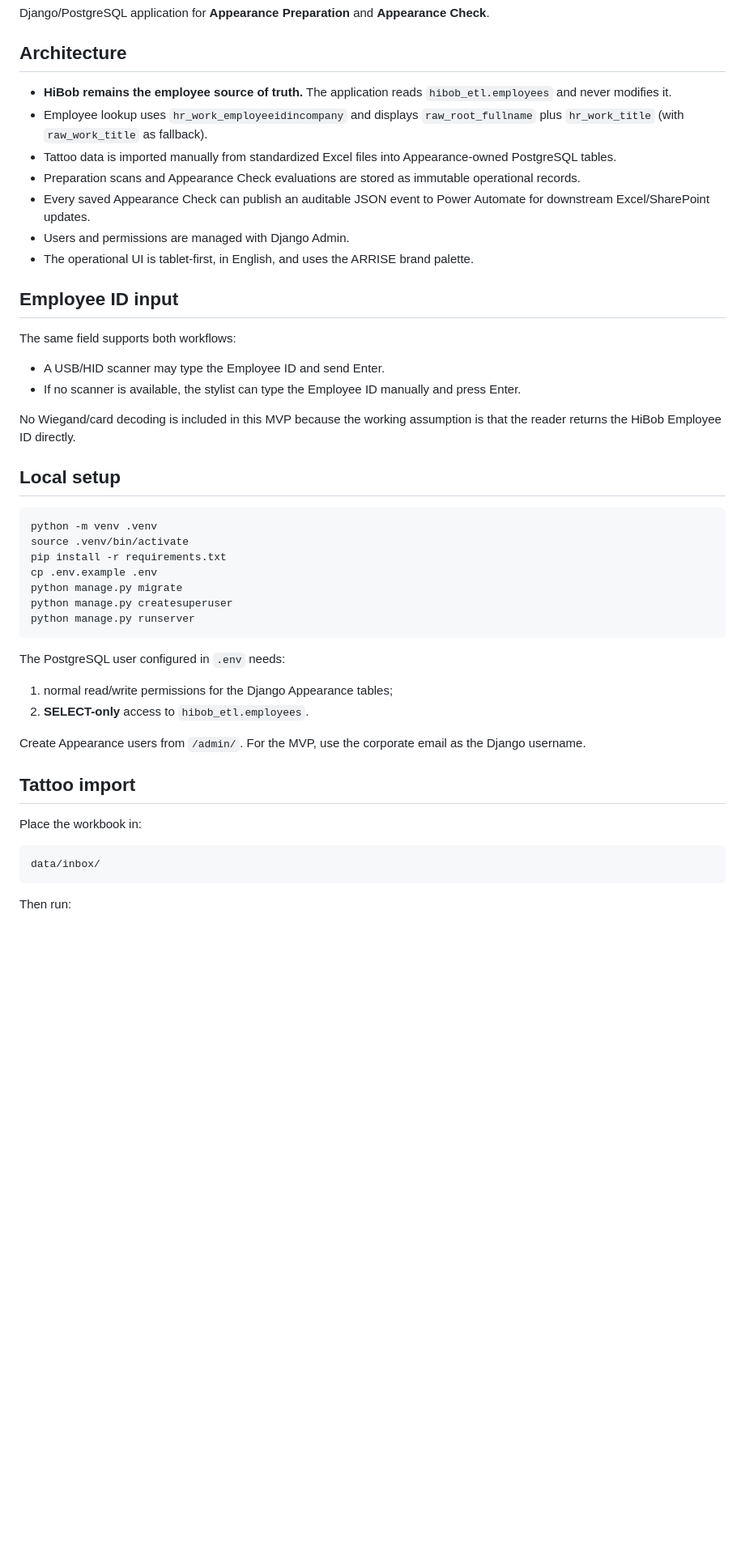
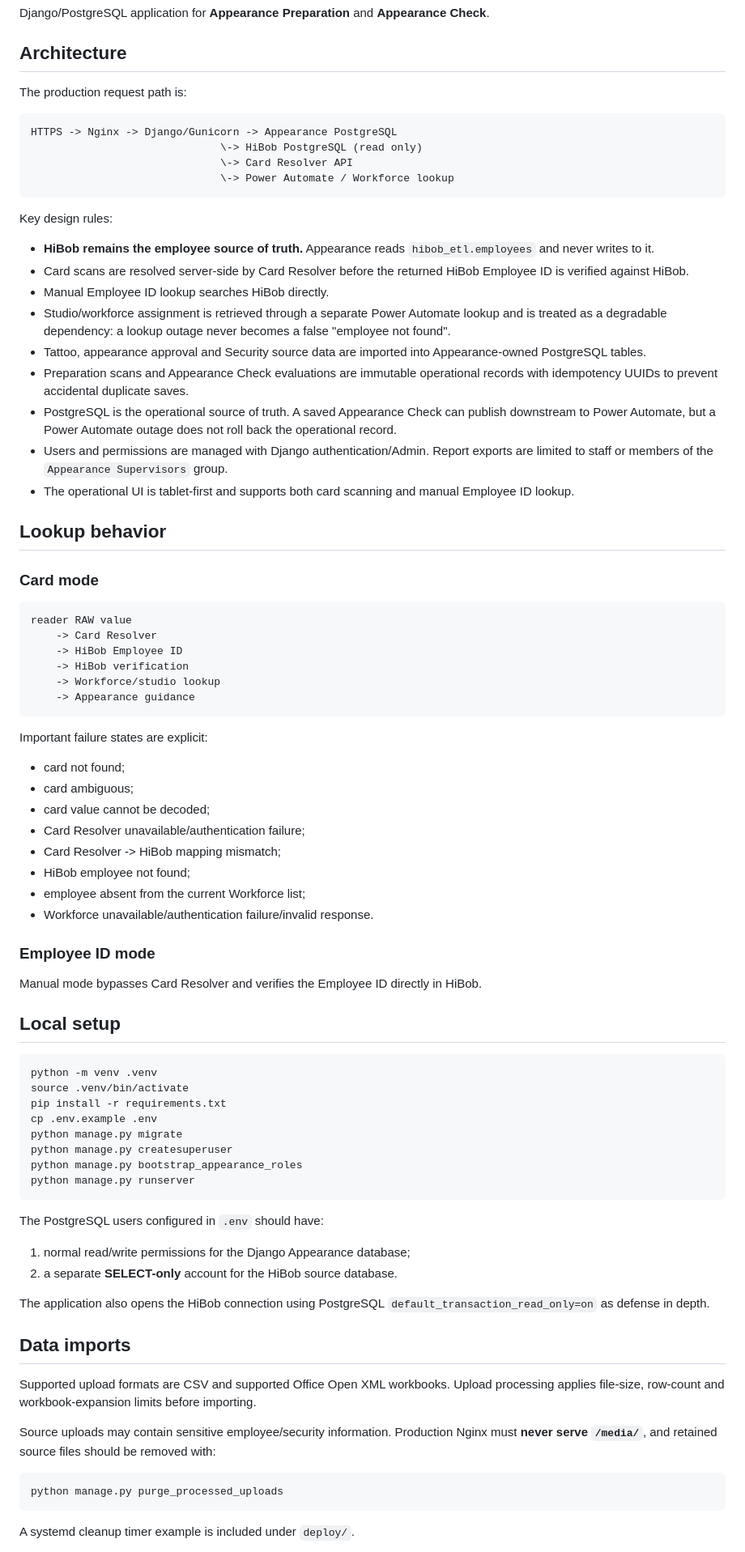
Before and after one commit to oscararrise/check_appearance, a Markdown page: README.md, the part around one of its changes. Shown at 81% size. Rendered like a GitHub page; blank space fills up the shorter version.

Commit message:
Refresh architecture and production guidance

````diff
--- a/README.md
+++ b/README.md
@@ -4,22 +4,54 @@ Django/PostgreSQL application for **Appearance Preparation** and **Appearance Ch
 
 ## Architecture
 
-- **HiBob remains the employee source of truth.** The application reads `hibob_etl.employees` and never modifies it.
-- Employee lookup uses `hr_work_employeeidincompany` and displays `raw_root_fullname` plus `hr_work_title` (with `raw_work_title` as fallback).
-- Tattoo data is imported manually from standardized Excel files into Appearance-owned PostgreSQL tables.
-- Preparation scans and Appearance Check evaluations are stored as immutable operational records.
-- Every saved Appearance Check can publish an auditable JSON event to Power Automate for downstream Excel/SharePoint updates.
-- Users and permissions are managed with Django Admin.
-- The operational UI is tablet-first, in English, and uses the ARRISE brand palette.
+The production request path is:
 
-## Employee ID input
+```text
+HTTPS -> Nginx -> Django/Gunicorn -> Appearance PostgreSQL
+                              \-> HiBob PostgreSQL (read only)
+                              \-> Card Resolver API
+                              \-> Power Automate / Workforce lookup
+```
 
-The same field supports both workflows:
+Key design rules:
 
-- A USB/HID scanner may type the Employee ID and send Enter.
-- If no scanner is available, the stylist can type the Employee ID manually and press Enter.
+- **HiBob remains the employee source of truth.** Appearance reads `hibob_etl.employees` and never writes to it.
+- Card scans are resolved server-side by Card Resolver before the returned HiBob Employee ID is verified against HiBob.
+- Manual Employee ID lookup searches HiBob directly.
+- Studio/workforce assignment is retrieved through a separate Power Automate lookup and is treated as a degradable dependency: a lookup outage never becomes a false "employee not found".
+- Tattoo, appearance approval and Security source data are imported into Appearance-owned PostgreSQL tables.
+- Preparation scans and Appearance Check evaluations are immutable operational records with idempotency UUIDs to prevent accidental duplicate saves.
+- PostgreSQL is the operational source of truth. A saved Appearance Check can publish downstream to Power Automate, but a Power Automate outage does not roll back the operational record.
+- Users and permissions are managed with Django authentication/Admin. Report exports are limited to staff or members of the `Appearance Supervisors` group.
+- The operational UI is tablet-first and supports both card scanning and manual Employee ID lookup.
 
-No Wiegand/card decoding is included in this MVP because the working assumption is that the reader returns the HiBob Employee ID directly.
+## Lookup behavior
+
+### Card mode
+
+```text
+reader RAW value
+    -> Card Resolver
+    -> HiBob Employee ID
+    -> HiBob verification
+    -> Workforce/studio lookup
+    -> Appearance guidance
+```
+
+Important failure states are explicit:
+
+- card not found;
+- card ambiguous;
+- card value cannot be decoded;
+- Card Resolver unavailable/authentication failure;
+- Card Resolver -> HiBob mapping mismatch;
+- HiBob employee not found;
+- employee absent from the current Workforce list;
+- Workforce unavailable/authentication failure/invalid response.
+
+### Employee ID mode
+
+Manual mode bypasses Card Resolver and verifies the Employee ID directly in HiBob.
 
 ## Local setup
 
@@ -30,23 +62,26 @@ pip install -r requirements.txt
 cp .env.example .env
 python manage.py migrate
 python manage.py createsuperuser
+python manage.py bootstrap_appearance_roles
 python manage.py runserver
 ```
 
-The PostgreSQL user configured in `.env` needs:
+The PostgreSQL users configured in `.env` should have:
 
-1. normal read/write permissions for the Django Appearance tables;
-2. **SELECT-only** access to `hibob_etl.employees`.
+1. normal read/write permissions for the Django Appearance database;
+2. a separate **SELECT-only** account for the HiBob source database.
 
-Create Appearance users from `/admin/`. For the MVP, use the corporate email as the Django username.
+The application also opens the HiBob connection using PostgreSQL `default_transaction_read_only=on` as defense in depth.
 
-## Tattoo import
+## Data imports
 
-Place the workbook in:
+Supported upload formats are CSV and supported Office Open XML workbooks. Upload processing applies file-size, row-count and workbook-expansion limits before importing.
 
-```text
-data/inbox/
+Source uploads may contain sensitive employee/security information. Production Nginx must **never serve `/media/`**, and retained source files should be removed with:
+
+```bash
+python manage.py purge_processed_uploads
 ```
 
-Then run:
+A systemd cleanup timer example is included under `deploy/`.
 
````
Also changed, not shown: other parts of README.md (+42 -26 lines).
